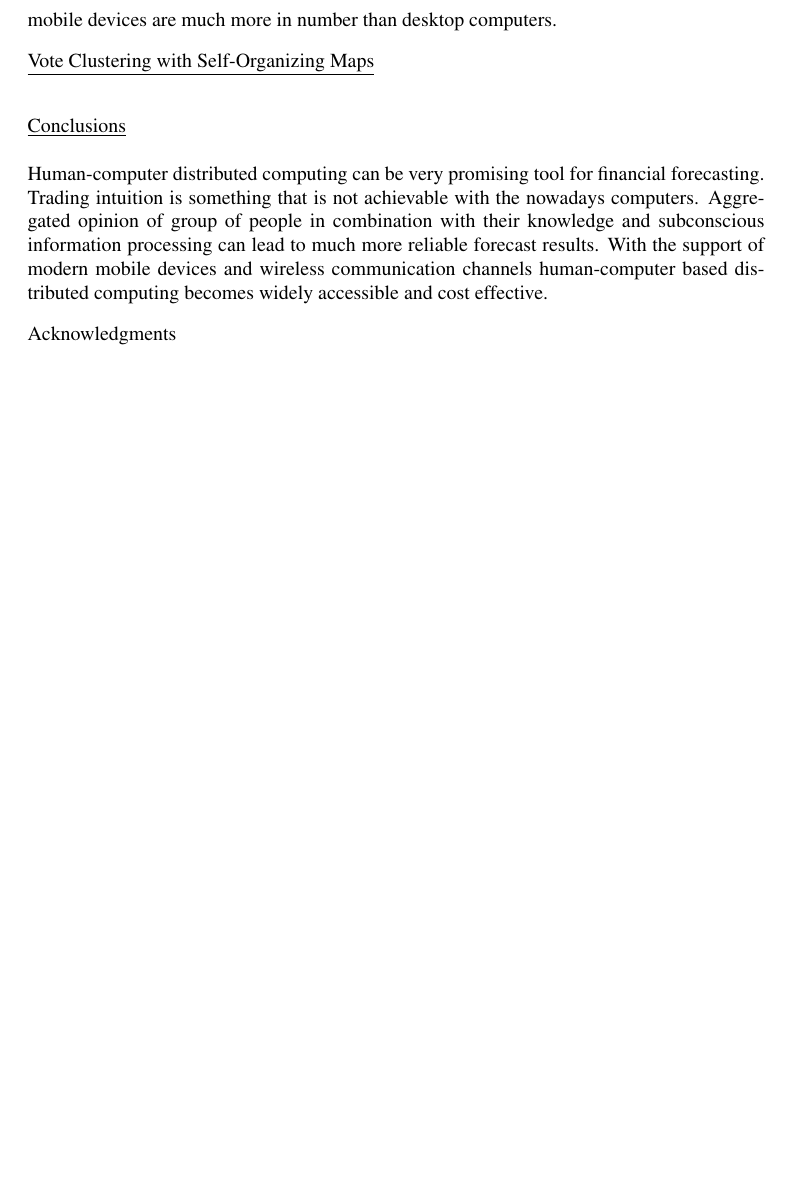
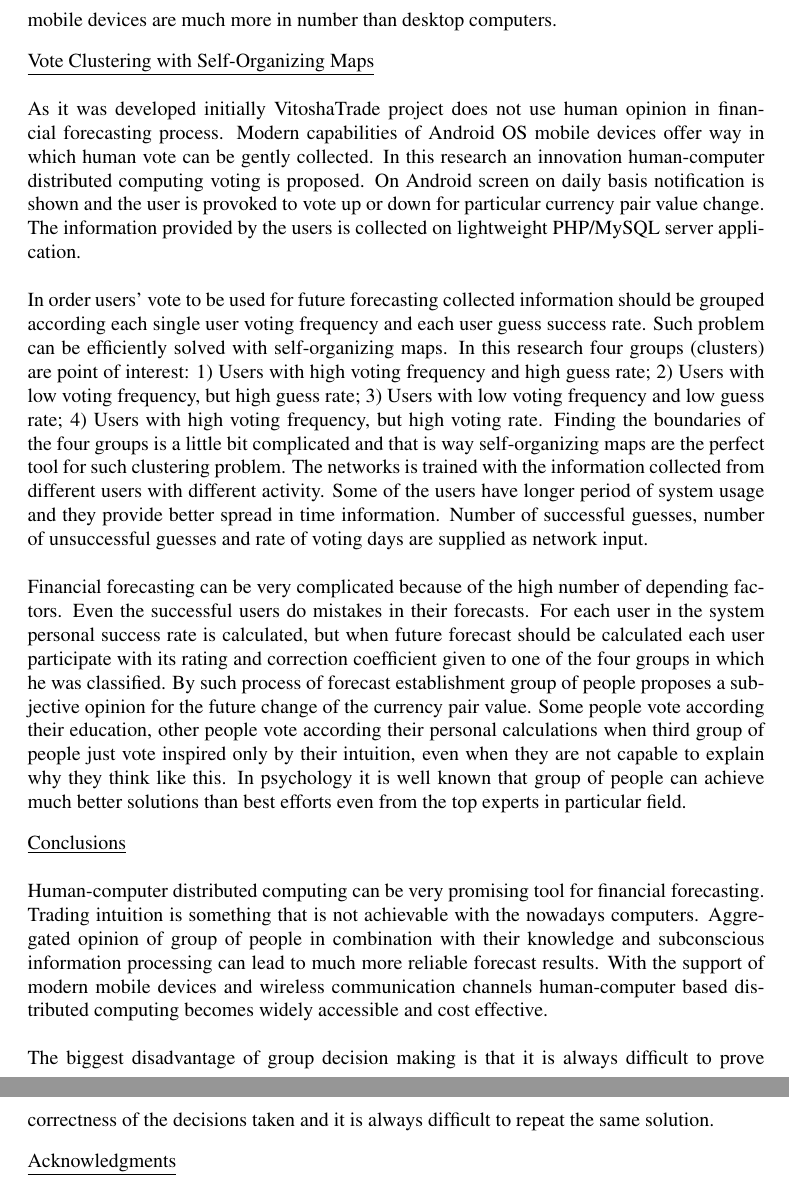
Before and after one commit to TodorBalabanov/NSFDEA20-Numerical-Solution-of-Fractional-Differential-Equations-and-Applications-2020, a LaTeX document (Server-Side-Vote-Clustering-in-Human-Computer-Distributed-Computing/abstract.tex): part of page 2 of 2 before the commit and two parts of pages 2 and 3 of 3 after it, the two joined at a grey line, cut so that both start at the same text, the shorter picture padded with empty space. Compiled offline with pdfLaTeX.

Commit message:
Full text of initial version was done.

```diff
--- a/Server-Side-Vote-Clustering-in-Human-Computer-Distributed-Computing/abstract.tex
+++ b/Server-Side-Vote-Clustering-in-Human-Computer-Distributed-Computing/abstract.tex
@@ -30,10 +30,18 @@ The usage of artificial neural networks in financial forecasting as distributed
 \vspace*{3mm}
 \underline{Vote Clustering with Self-Organizing Maps} \\
 
+As it was developed initially VitoshaTrade project does not use human opinion in financial forecasting process. Modern capabilities of Android OS mobile devices offer way in which human vote can be gently collected. In this research an innovation human-computer distributed computing voting is proposed. On Android screen on daily basis notification is shown and the user is provoked to vote up or down for particular currency pair value change. The information provided by the users is collected on lightweight PHP/MySQL server application. \\
+
+In order users' vote to be used for future forecasting collected information should be grouped according each single user voting frequency and each user guess success rate. Such problem can be efficiently solved with self-organizing maps. In this research four groups (clusters) are point of interest: 1) Users with high voting frequency and high guess rate; 2) Users with low voting frequency, but high guess rate; 3) Users with low voting frequency and low guess rate; 4) Users with high voting frequency, but high voting rate. Finding the boundaries of the four groups is a little bit complicated and that is way self-organizing maps are the perfect tool for such clustering problem. The networks is trained with the information collected from different users with different activity. Some of the users have longer period of system usage and they provide better spread in time information. Number of successful guesses, number of unsuccessful guesses and rate of voting days are supplied as network input. \\
+
+Financial forecasting can be very complicated because of the high number of depending factors. Even the successful users do mistakes in their forecasts. For each user in the system personal success rate is calculated, but when future forecast should be calculated each user participate with its rating and correction coefficient given to one of the four groups in which he was classified. By such process of forecast establishment group of people proposes a subjective opinion for the future change of the currency pair value. Some people vote according their education, other people vote according their personal calculations when third group of people just vote inspired only by their intuition, even when they are not capable to explain why they think like this. In psychology it is well known that group of people can achieve much better solutions than best efforts even from the top experts in particular field.
+
 \vspace*{3mm}
 \underline{Conclusions} \\
 
-Human-computer distributed computing can be very promising tool for financial forecasting. Trading intuition is something that is not achievable with the nowadays computers. Aggregated opinion of group of people in combination with their knowledge and subconscious information processing can lead to much more reliable forecast results. With the support of modern mobile devices and wireless communication channels human-computer based distributed computing becomes widely accessible and cost effective.
+Human-computer distributed computing can be very promising tool for financial forecasting. Trading intuition is something that is not achievable with the nowadays computers. Aggregated opinion of group of people in combination with their knowledge and subconscious information processing can lead to much more reliable forecast results. With the support of modern mobile devices and wireless communication channels human-computer based distributed computing becomes widely accessible and cost effective. \\
+
+The biggest disadvantage of group decision making is that it is always difficult to prove correctness of the decisions taken and it is always difficult to repeat the same solution.
 
 \vspace*{3mm}
 \underline{Acknowledgments} \\
```
